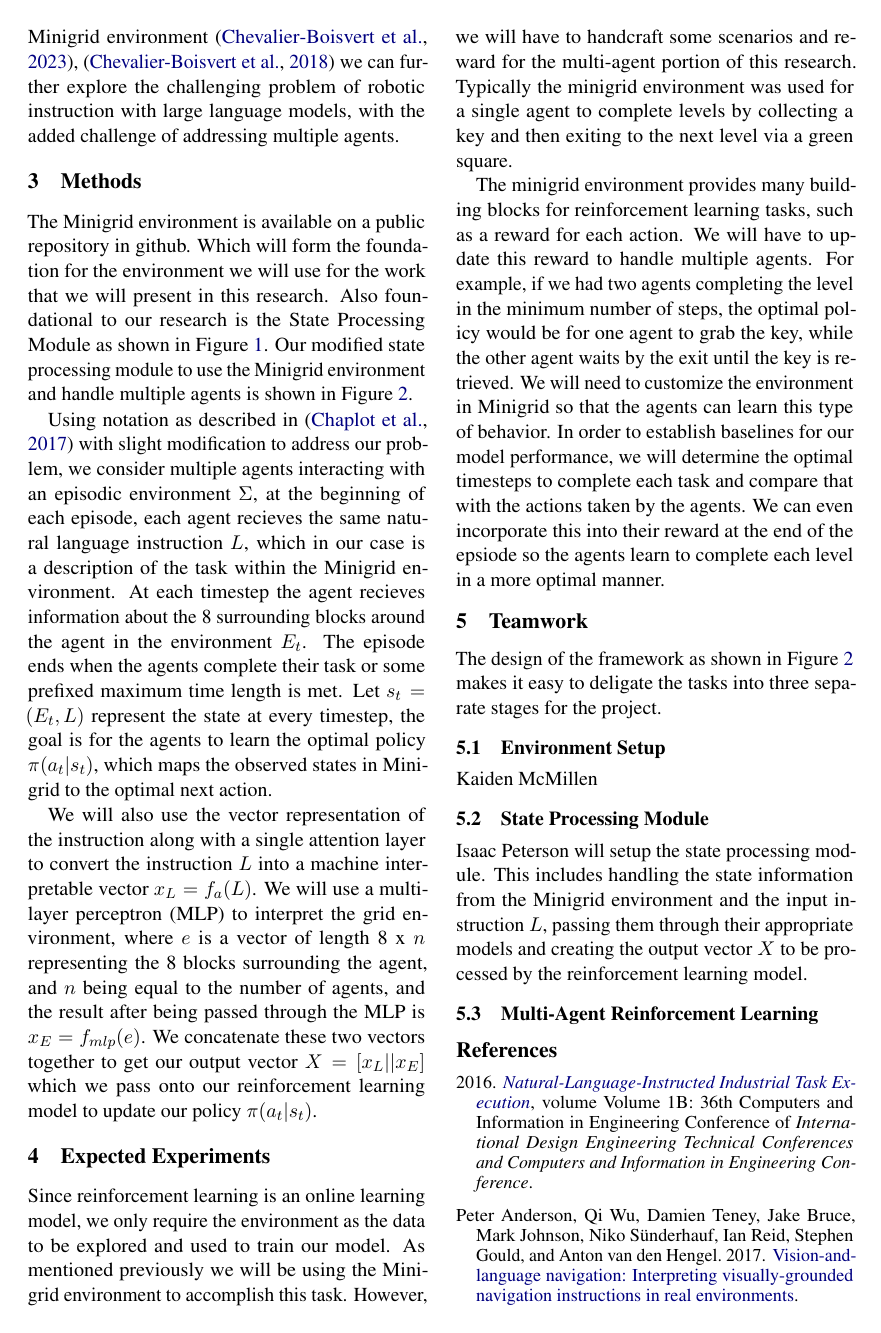
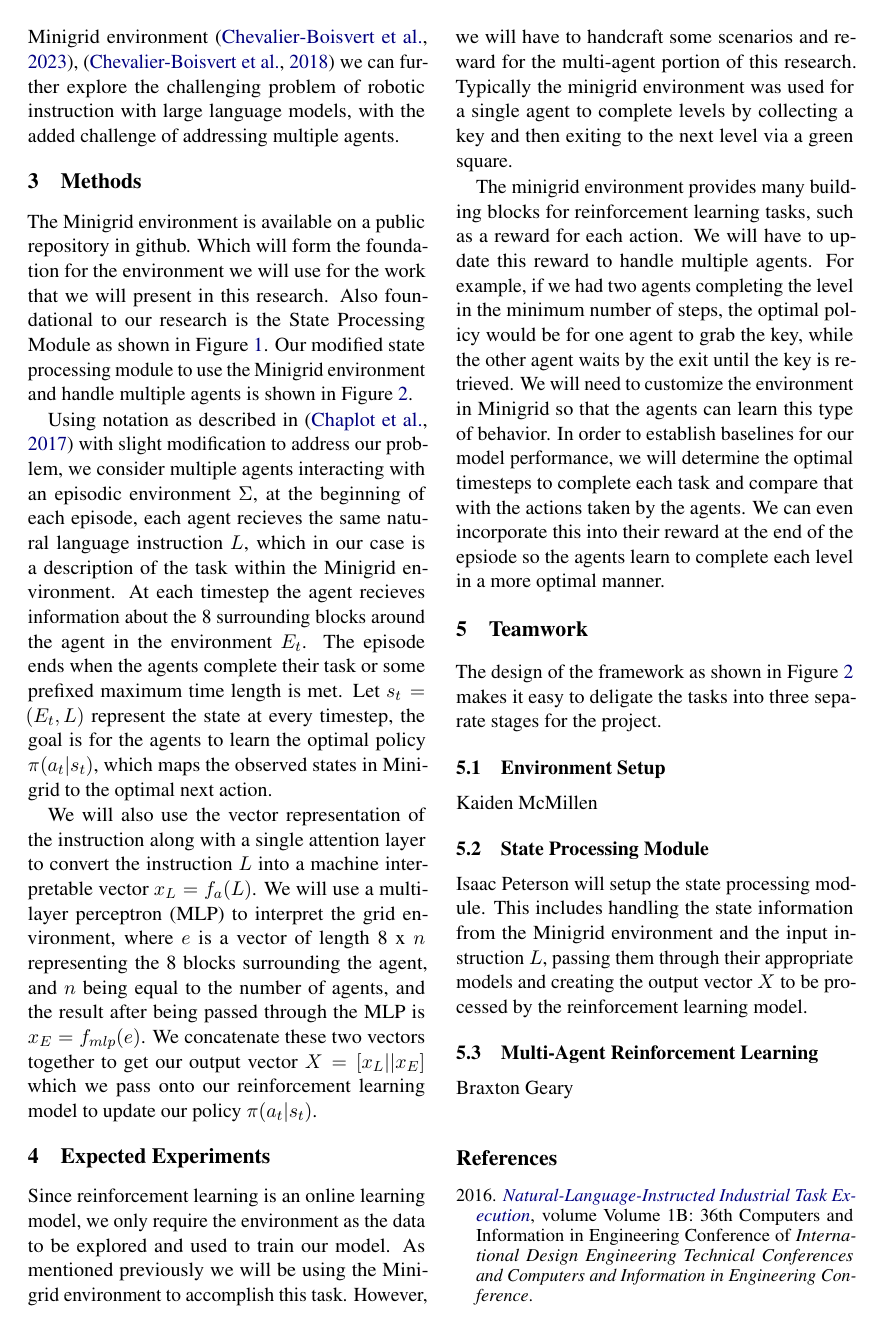
Before and after one commit to Isaacwilliam4/RoboticInstructionLLM, a LaTeX paper (latex/acl_latex.tex): page 2 of 3 before the commit and page 2 of 4 after it. The pictures show the PDF file latex/acl_latex.pdf that the author committed with the source.

Commit message:
progress

```diff
--- a/latex/acl_latex.tex
+++ b/latex/acl_latex.tex
@@ -151,7 +151,7 @@ We will also use the vector representation of the instruction along with a singl
 Since reinforcement learning is an online learning model, we only require the environment as the data to be explored and used to train our model. As mentioned previously we will be using the Minigrid environment to accomplish this task. However, we will have to handcraft some scenarios and reward for the multi-agent portion of this research. Typically the minigrid environment was used for a single agent to complete levels by collecting a key and then exiting to the next level via a green square.
 
 
-\begin{figure}[!t]
+\begin{figure}[!h]
   \centering
   \includegraphics[width=\linewidth]{figs/minigridenv.png}
   \caption{Example of a minigrid level.}
@@ -173,6 +173,7 @@ Isaac Peterson will setup the state processing module. This includes handling th
 
 \subsection{Multi-Agent Reinforcement Learning}
 
+Braxton Geary
 
 
 
```
Also changed, not shown: latex/acl_latex.pdf, 4 other files.
